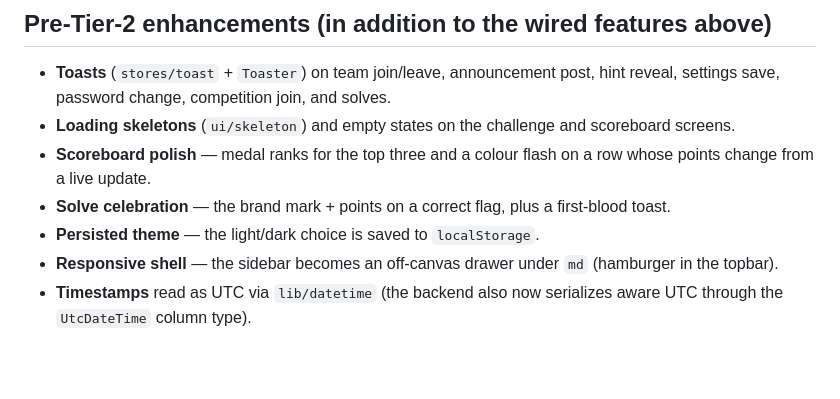
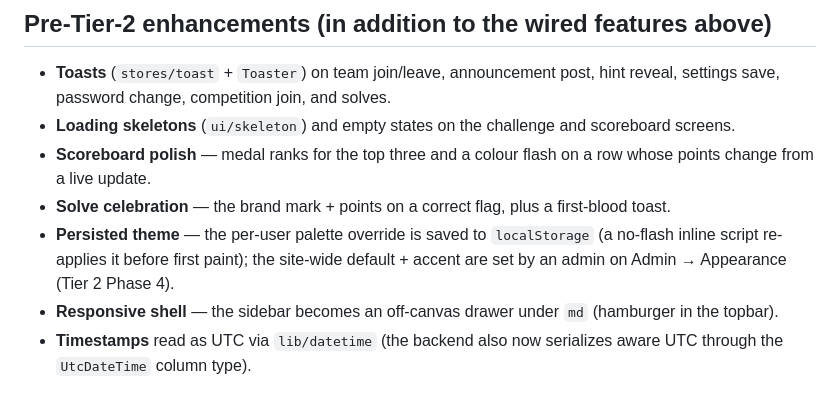
Before and after one commit to tbcsec/Flagpost, a Markdown page: docs/UI-INTEGRATION-NOTES.md, the part around one of its changes. Drawn GitHub-style; blank space fills up the shorter version.

```diff
--- a/docs/UI-INTEGRATION-NOTES.md
+++ b/docs/UI-INTEGRATION-NOTES.md
@@ -104,7 +117,9 @@ a retrofit later; **none of the data is real**.
   row whose points change from a live update.
 - **Solve celebration** — the brand mark + points on a correct flag, plus a
   first-blood toast.
-- **Persisted theme** — the light/dark choice is saved to `localStorage`.
+- **Persisted theme** — the per-user palette override is saved to `localStorage`
+  (a no-flash inline script re-applies it before first paint); the site-wide
+  default + accent are set by an admin on Admin → Appearance (Tier 2 Phase 4).
 - **Responsive shell** — the sidebar becomes an off-canvas drawer under `md`
   (hamburger in the topbar).
 - **Timestamps** read as UTC via `lib/datetime` (the backend also now serializes
```
Also changed, not shown: other parts of docs/UI-INTEGRATION-NOTES.md (+25 -12 lines).
